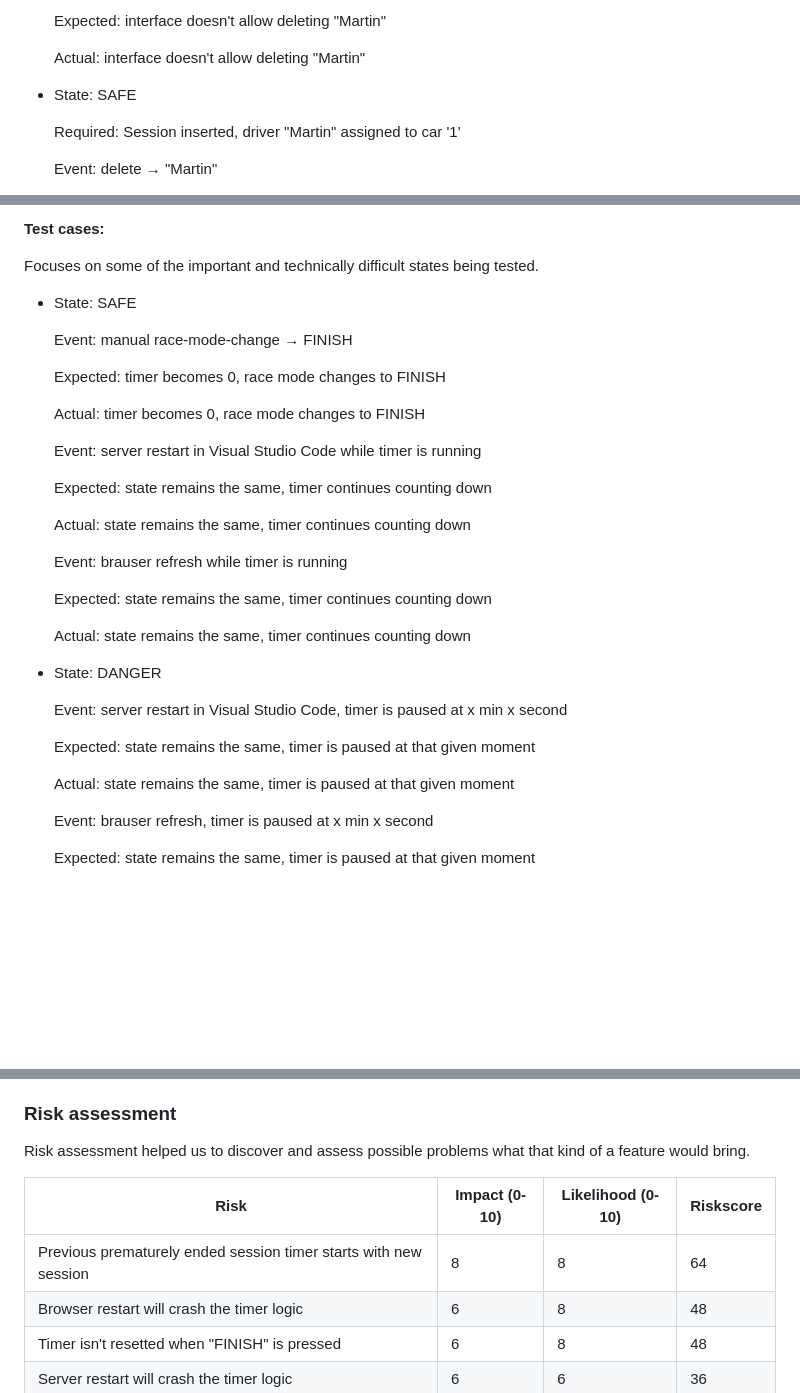
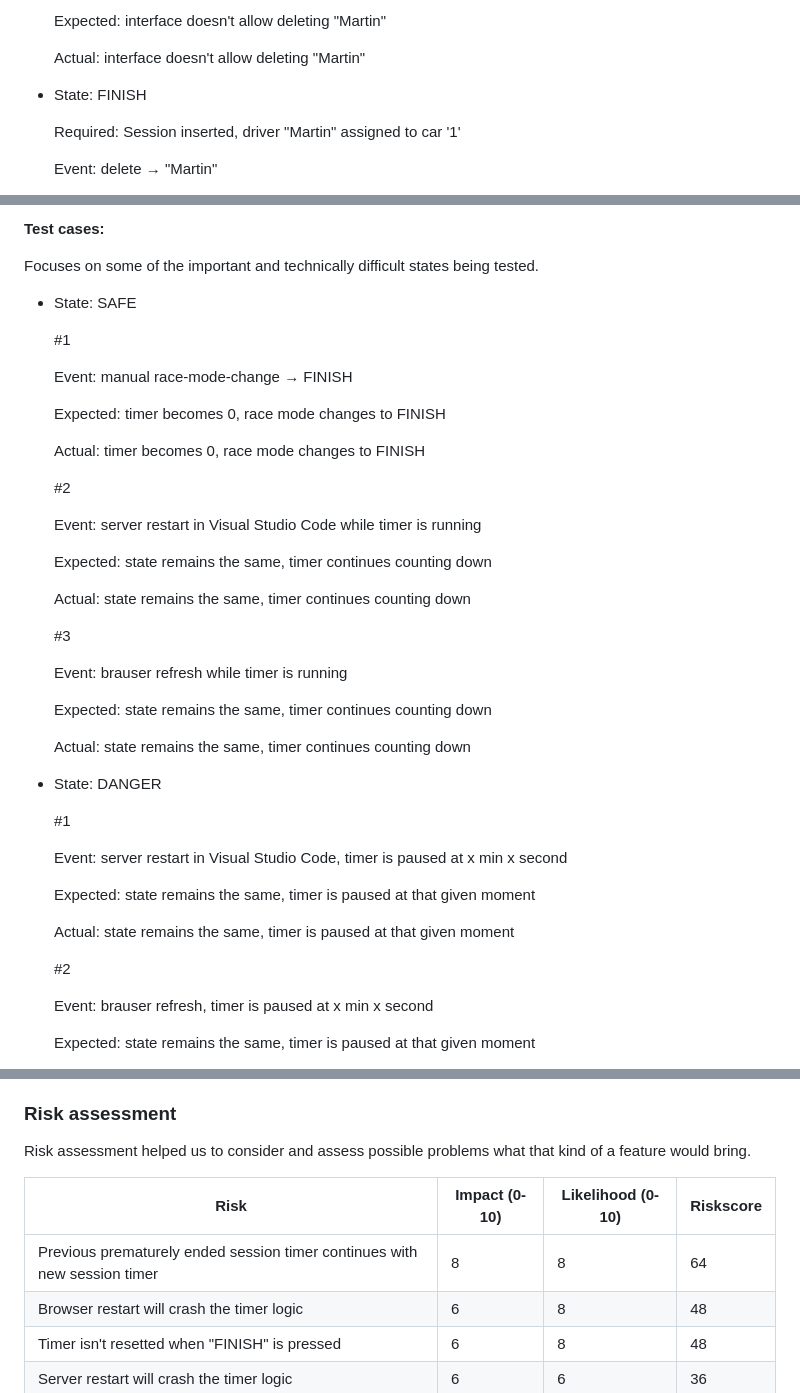
Before and after one commit to ttooming/kood-racetrack-info-screens, a Markdown page: README.md, 3 parts joined by grey strips. Rendered like a GitHub page; blank space fills up the shorter version.

```diff
--- a/README.md
+++ b/README.md
@@ -1111,7 +1116,7 @@ The values for sessions are the names inserted in input "INPUT SESSION NAME". Th
   Actual: interface doesn't allow deleting "Martin"
 
 
-- State: SAFE
+- State: FINISH
 
   Required: Session inserted, driver "Martin" assigned to car '1'
 
@@ -1254,13 +1259,15 @@ Focuses on some of the important and technically difficult states being tested.
 
 - State: SAFE
 
+  #1
+
   Event: manual race-mode-change → FINISH
 
   Expected: timer becomes 0, race mode changes to FINISH
 
   Actual: timer becomes 0, race mode changes to FINISH
 
-
+  #2
 
   Event: server restart in Visual Studio Code while timer is running
 
@@ -1268,7 +1275,7 @@ Focuses on some of the important and technically difficult states being tested.
 
   Actual: state remains the same, timer continues counting down
 
-
+  #3
 
   Event: brauser refresh  while timer is running
 
@@ -1279,12 +1286,15 @@ Focuses on some of the important and technically difficult states being tested.
 
 - State: DANGER
 
+  #1
+
   Event: server restart in Visual Studio Code, timer is paused at x min x second
 
   Expected: state remains the same, timer is paused at that given moment
 
   Actual: state remains the same, timer is paused at that given moment
 
+  #2
 
   Event: brauser refresh, timer is paused at x min x second
 
@@ -1380,7 +1392,7 @@ Because race mode "DANGER" included only that race cars must stop on track with
 
 ### Risk assessment ###
 
-Risk assessment helped us to discover and assess possible problems what that kind of a feature would bring.
+Risk assessment helped us to consider and assess possible problems what that kind of a feature would bring.
 
 <html xmlns:v="urn:schemas-microsoft-com:vml"
 xmlns:o="urn:schemas-microsoft-com:office:office"
@@ -1499,7 +1511,7 @@ td
 
 Risk | Impact (0-10) | Likelihood   (0-10) | Riskscore
 -- | -- | -- | --
-Previous prematurely ended session timer starts with new session | 8 | 8 | 64
+Previous prematurely ended session timer continues with new session timer | 8 | 8 | 64
 Browser restart will crash the timer logic | 6 | 8 | 48
 Timer isn't resetted when "FINISH" is pressed | 6 | 8 | 48
 Server restart will crash the timer logic | 6 | 6 | 36
```
Also changed, not shown: other parts of README.md (+30 -11 lines).
